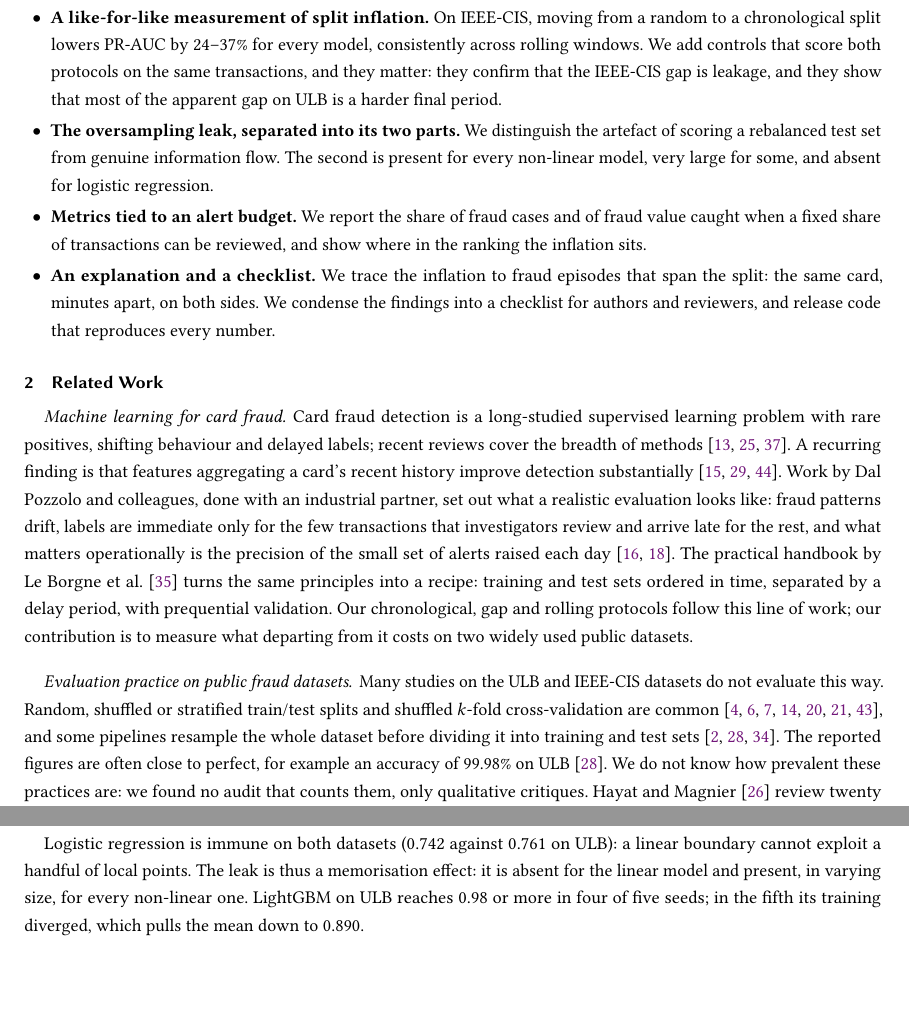
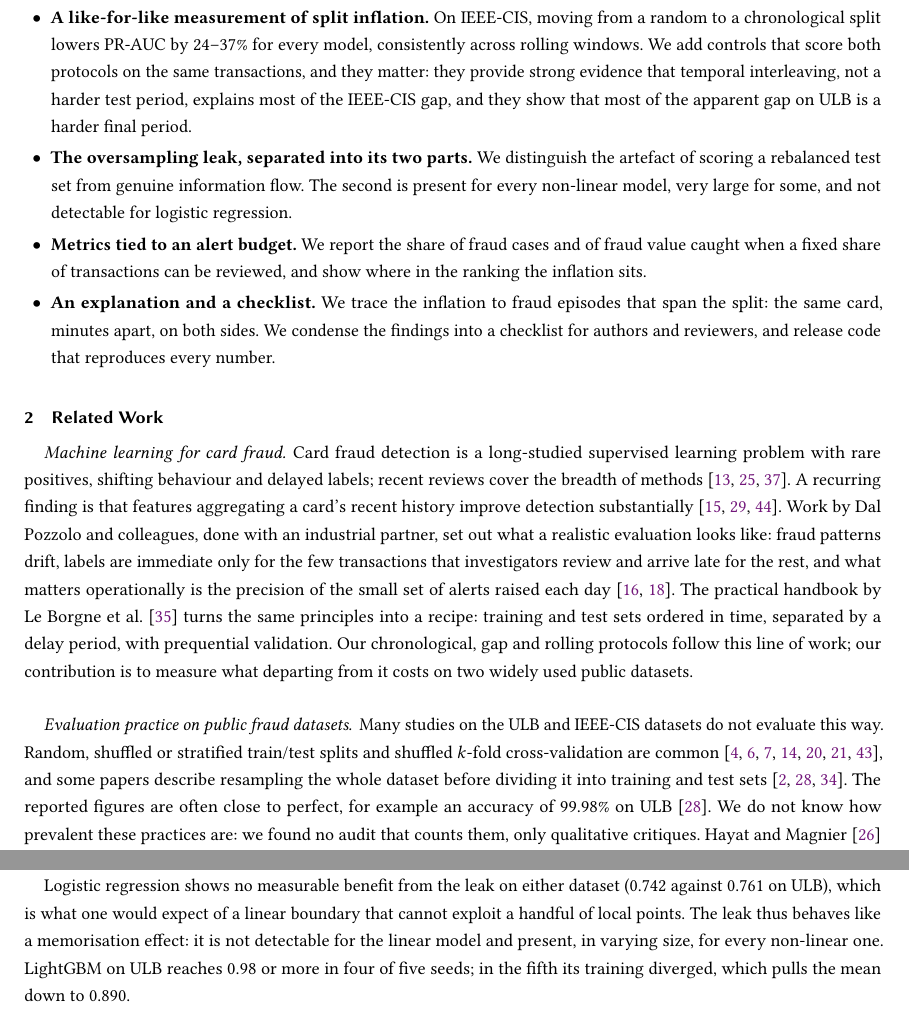
Before and after one commit to mingwho/fraud-eval-time-aware, a LaTeX paper (paper/main.tex, which reads paper/sections/intro.tex, paper/sections/related.tex, paper/sections/results.tex): two parts of pages 2 and 10 of 13, joined at a grey line, cut so that both start at the same text, the shorter picture padded with empty space. Compiled offline with pdfLaTeX.

Commit message:
Soften causal and generalising claims; attribute resampling-before-split to papers' own descriptions
Co-Authored-By: Claude Fable 5.1 <noreply@anthropic.com>

```diff
--- a/paper/sections/intro.tex
+++ b/paper/sections/intro.tex
@@ -8,8 +8,8 @@ That random splits flatter fraud models has been noted before~\cite{grover2022fr
 
 Our contributions are as follows.
 \begin{itemize}[leftmargin=1.5em,itemsep=2pt]
-\item \textbf{A like-for-like measurement of split inflation.} On IEEE-CIS, moving from a random to a chronological split lowers \prauc{} by \num{ieee.min.rel.pr}--\num{ieee.max.rel.pr}\% for every model, consistently across rolling windows. We add controls that score both protocols on the same transactions, and they matter: they confirm that the IEEE-CIS gap is leakage, and they show that most of the apparent gap on ULB is a harder final period.
-\item \textbf{The oversampling leak, separated into its two parts.} We distinguish the artefact of scoring a rebalanced test set from genuine information flow. The second is present for every non-linear model, very large for some, and absent for logistic regression.
+\item \textbf{A like-for-like measurement of split inflation.} On IEEE-CIS, moving from a random to a chronological split lowers \prauc{} by \num{ieee.min.rel.pr}--\num{ieee.max.rel.pr}\% for every model, consistently across rolling windows. We add controls that score both protocols on the same transactions, and they matter: they provide strong evidence that temporal interleaving, not a harder test period, explains most of the IEEE-CIS gap, and they show that most of the apparent gap on ULB is a harder final period.
+\item \textbf{The oversampling leak, separated into its two parts.} We distinguish the artefact of scoring a rebalanced test set from genuine information flow. The second is present for every non-linear model, very large for some, and not detectable for logistic regression.
 \item \textbf{Metrics tied to an alert budget.} We report the share of fraud cases and of fraud value caught when a fixed share of transactions can be reviewed, and show where in the ranking the inflation sits.
 \item \textbf{An explanation and a checklist.} We trace the inflation to fraud episodes that span the split: the same card, minutes apart, on both sides. We condense the findings into a checklist for authors and reviewers, and release code that reproduces every number.
 \end{itemize}
--- a/paper/sections/related.tex
+++ b/paper/sections/related.tex
@@ -5,7 +5,7 @@
 Card fraud detection is a long-studied supervised learning problem with rare positives, shifting behaviour and delayed labels; recent reviews cover the breadth of methods~\cite{lucas2020credit,cherif2023credit,hafez2025systematic}. A recurring finding is that features aggregating a card's recent history improve detection substantially~\cite{whitrow2009transaction,bahnsen2016feature,jurgovsky2018sequence}. Work by Dal Pozzolo and colleagues, done with an industrial partner, set out what a realistic evaluation looks like: fraud patterns drift, labels are immediate only for the few transactions that investigators review and arrive late for the rest, and what matters operationally is the precision of the small set of alerts raised each day~\cite{dalpozzolo2014learned,dalpozzolo2018credit}. The practical handbook by Le Borgne et al.~\cite{leborgne2022fraud} turns the same principles into a recipe: training and test sets ordered in time, separated by a delay period, with prequential validation. Our chronological, gap and rolling protocols follow this line of work; our contribution is to measure what departing from it costs on two widely used public datasets.
 
 \paragraph{Evaluation practice on public fraud datasets}
-Many studies on the ULB and IEEE-CIS datasets do not evaluate this way. Random, shuffled or stratified train/test splits and shuffled $k$-fold cross-validation are common~\cite{taha2020intelligent,esenogho2022neural,alfaiz2022enhanced,chung2023credit,mim2024soft,du2024novel,becerrasuarez2026conservative}, and some pipelines resample the whole dataset before dividing it into training and test sets~\cite{ileberi2021performance,ahmad2023class,khalid2024enhancing}. The reported figures are often close to perfect, for example an accuracy of 99.98\% on ULB~\cite{ileberi2021performance}. We do not know how prevalent these practices are: we found no audit that counts them, only qualitative critiques. Hayat and Magnier~\cite{hayat2025data} review twenty methods evaluated on ULB, find pre-split preprocessing and oversampling in many of them, and show that a trivial network inside a leaky pipeline matches published results. Kabane~\cite{kabane2024impact} compares sampling before and after the split for XGBoost on ULB. Both name the missing temporal split as a problem without testing it.
+Many studies on the ULB and IEEE-CIS datasets do not evaluate this way. Random, shuffled or stratified train/test splits and shuffled $k$-fold cross-validation are common~\cite{taha2020intelligent,esenogho2022neural,alfaiz2022enhanced,chung2023credit,mim2024soft,du2024novel,becerrasuarez2026conservative}, and some papers describe resampling the whole dataset before dividing it into training and test sets~\cite{ileberi2021performance,ahmad2023class,khalid2024enhancing}. The reported figures are often close to perfect, for example an accuracy of 99.98\% on ULB~\cite{ileberi2021performance}. We do not know how prevalent these practices are: we found no audit that counts them, only qualitative critiques. Hayat and Magnier~\cite{hayat2025data} review twenty methods evaluated on ULB, find pre-split preprocessing and oversampling in many of them, and show that a trivial network inside a leaky pipeline matches published results. Kabane~\cite{kabane2024impact} compares sampling before and after the split for XGBoost on ULB. Both name the missing temporal split as a problem without testing it.
 
 \paragraph{Leakage and time-aware evaluation}
 Leakage, the use of information during training that would not be available at prediction time, was formalised by Kaufman et al.~\cite{kaufman2012leakage}. Kapoor and Narayanan~\cite{kapoor2023leakage} document it across many scientific fields; their taxonomy includes both issues studied here, preprocessing or sampling before the split and test data that do not respect time. Santos et al.~\cite{santos2018cross} show that oversampling before cross-validation yields over-optimistic estimates on imbalanced data in general. In security, TESSERACT~\cite{pendlebury2019tesseract} demonstrated that malware classifiers evaluated without temporal constraints look far better than they perform on future samples, and temporal snooping is among the pitfalls catalogued by Arp et al.~\cite{arp2022dos}. Blocked and forward-chaining validation for temporally dependent data is well established in forecasting~\cite{bergmeir2012use}, and concept drift has its own literature~\cite{gama2014survey}.
--- a/paper/sections/results.tex
+++ b/paper/sections/results.tex
@@ -61,7 +61,7 @@ Table~\ref{tab:smote} shows the second leak. Applied to the whole dataset before
 
 Part of this is an artefact of the test set, which is half synthetic fraud and no longer has the real class ratio. But scoring the same fitted models on only the genuine test transactions shows that real information has leaked as well. On ULB, XGBoost reaches \num{ulb.xgb.leakreal.pr}, the random forest \num{ulb.rf.leakreal.pr} and the MLP \num{ulb.mlp.leakreal.pr} on genuine transactions, against \num{ulb.xgb.smote.pr}, \num{ulb.rf.smote.pr} and \num{ulb.mlp.smote.pr} when only the training rows are oversampled. On IEEE-CIS the MLP goes from \num{ieee.mlp.smote.pr} to \num{ieee.mlp.leakreal.pr} and the random forest from \num{ieee.rf.smote.pr} to \num{ieee.rf.leakreal.pr}; the boosted models gain less (\num{ieee.lgbm.smote.pr} to \num{ieee.lgbm.leakreal.pr} for LightGBM). The reason is that a synthetic training point is placed on the segment between a fraud case and one of its neighbours; when that fraud case later lands in the test set, the training set contains points right next to it, labelled as fraud.
 
-Logistic regression is immune on both datasets (\num{ulb.lr.leakreal.pr} against \num{ulb.lr.smote.pr} on ULB): a linear boundary cannot exploit a handful of local points. The leak is thus a memorisation effect: it is absent for the linear model and present, in varying size, for every non-linear one. LightGBM on ULB reaches 0.98 or more in four of five seeds; in the fifth its training diverged, which pulls the mean down to \num{ulb.lgbm.leakreal.pr}.
+Logistic regression shows no measurable benefit from the leak on either dataset (\num{ulb.lr.leakreal.pr} against \num{ulb.lr.smote.pr} on ULB), which is what one would expect of a linear boundary that cannot exploit a handful of local points. The leak thus behaves like a memorisation effect: it is not detectable for the linear model and present, in varying size, for every non-linear one. LightGBM on ULB reaches 0.98 or more in four of five seeds; in the fifth its training diverged, which pulls the mean down to \num{ulb.lgbm.leakreal.pr}.
 
 A side result is that SMOTE applied correctly does not improve on tuned class weights. On IEEE-CIS it is worse for every model (mean \prauc{} \num{ieee.mean.smote.pr} against \num{ieee.mean.weight.pr}), and on ULB the two are indistinguishable (\num{ulb.mean.smote.pr} against \num{ulb.mean.weight.pr}).
 
```
Also changed, not shown: paper/sections/abstract.tex (+1 -1 lines), paper/sections/discussion.tex (+1 -1 lines), paper/sections/intro.tex (2 more changed lines), paper/sections/results.tex (2 more changed lines).
